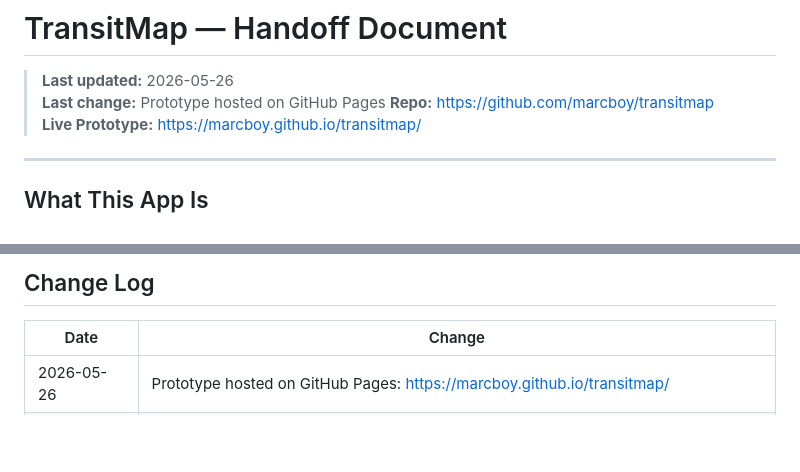
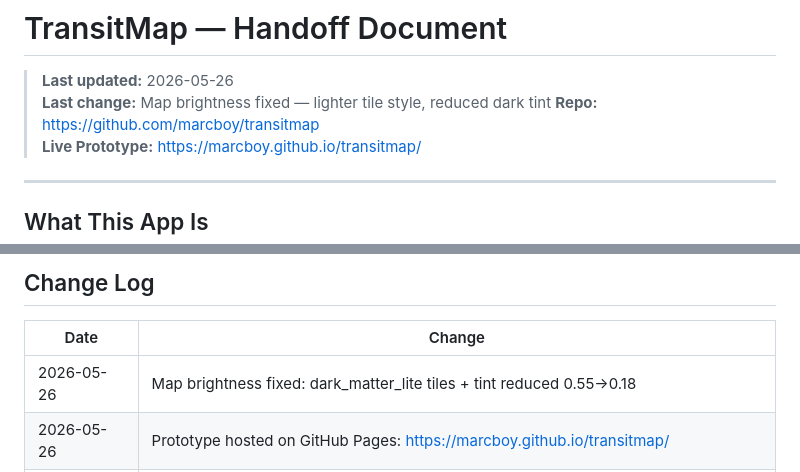
Before and after one commit to marcboy/transitmap, a Markdown page: HANDOFF.md, 2 parts joined by grey strips. GitHub-like rendering; blank space fills up the shorter version.

Commit message:
Handoff: map brightness fix noted

```diff
--- a/HANDOFF.md
+++ b/HANDOFF.md
@@ -1,7 +1,7 @@
 # TransitMap — Handoff Document
 
 > **Last updated:** 2026-05-26
-> **Last change:** Prototype hosted on GitHub Pages
+> **Last change:** Map brightness fixed — lighter tile style, reduced dark tint
 > **Repo:** https://github.com/marcboy/transitmap
 > **Live Prototype:** https://marcboy.github.io/transitmap/
 
@@ -208,6 +208,7 @@ Open `prototype/transitmap-prototype.html` in any browser.
 
 | Date | Change |
 |---|---|
+| 2026-05-26 | Map brightness fixed: dark_matter_lite tiles + tint reduced 0.55→0.18 |
 | 2026-05-26 | Prototype hosted on GitHub Pages: https://marcboy.github.io/transitmap/ |
 | 2026-05-26 | Seattle: fixed 2 Line path via I-90 bridge + shared downtown tunnel stations with 1 Line | |
 | 2026-05-26 | Removed Cloudflare dependency — direct feed fetching on-device |
```
